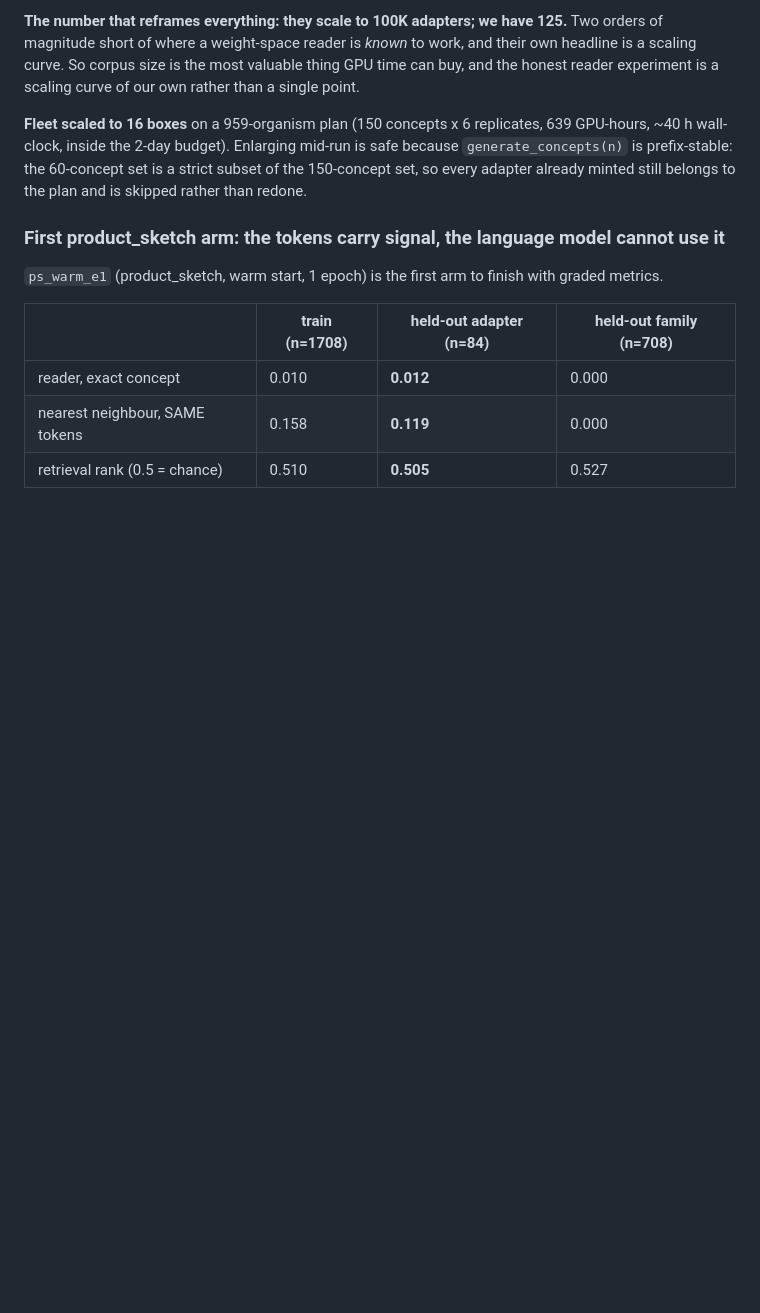
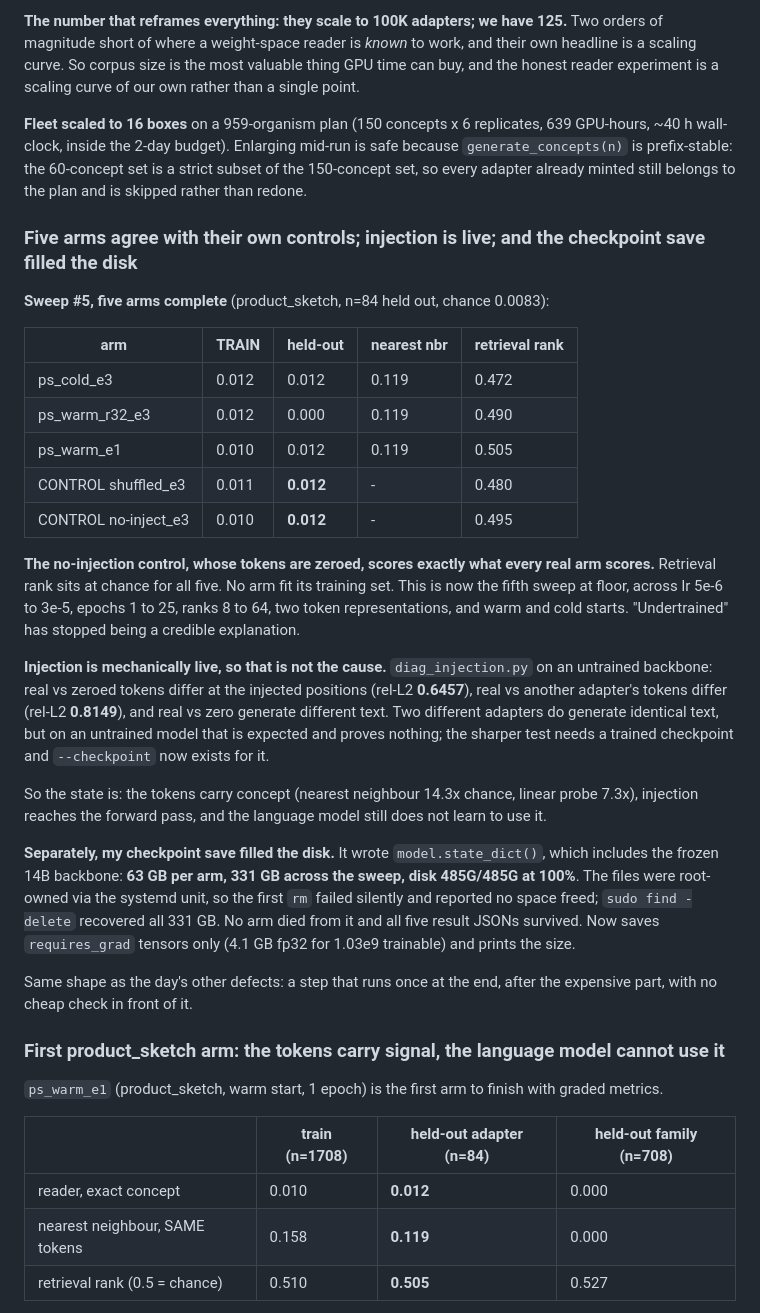
Before and after one commit to lijuliana/Diffusion-LoRAcle, a Markdown page: PROGRESS.md, the part around the change. Rendered like a GitHub page; blank space fills up the shorter version.

Commit message:
PROGRESS: five arms match their controls, injection verified live, disk-full incident

```diff
--- a/PROGRESS.md
+++ b/PROGRESS.md
@@ -597,6 +597,41 @@ a scaling curve of our own rather than a single point.
 prefix-stable: the 60-concept set is a strict subset of the 150-concept set, so every adapter already
 minted still belongs to the plan and is skipped rather than redone.
 
+### Five arms agree with their own controls; injection is live; and the checkpoint save filled the disk
+
+**Sweep #5, five arms complete** (product_sketch, n=84 held out, chance 0.0083):
+
+| arm | TRAIN | held-out | nearest nbr | retrieval rank |
+|---|---|---|---|---|
+| ps_cold_e3 | 0.012 | 0.012 | 0.119 | 0.472 |
+| ps_warm_r32_e3 | 0.012 | 0.000 | 0.119 | 0.490 |
+| ps_warm_e1 | 0.010 | 0.012 | 0.119 | 0.505 |
+| CONTROL shuffled_e3 | 0.011 | **0.012** | - | 0.480 |
+| CONTROL no-inject_e3 | 0.010 | **0.012** | - | 0.495 |
+
+**The no-injection control, whose tokens are zeroed, scores exactly what every real arm scores.**
+Retrieval rank sits at chance for all five. No arm fit its training set. This is now the fifth sweep
+at floor, across lr 5e-6 to 3e-5, epochs 1 to 25, ranks 8 to 64, two token representations, and warm
+and cold starts. "Undertrained" has stopped being a credible explanation.
+
+**Injection is mechanically live, so that is not the cause.** `diag_injection.py` on an untrained
+backbone: real vs zeroed tokens differ at the injected positions (rel-L2 **0.6457**), real vs another
+adapter's tokens differ (rel-L2 **0.8149**), and real vs zero generate different text. Two different
+adapters do generate identical text, but on an untrained model that is expected and proves nothing;
+the sharper test needs a trained checkpoint and `--checkpoint` now exists for it.
+
+So the state is: the tokens carry concept (nearest neighbour 14.3x chance, linear probe 7.3x),
+injection reaches the forward pass, and the language model still does not learn to use it.
+
+**Separately, my checkpoint save filled the disk.** It wrote `model.state_dict()`, which includes the
+frozen 14B backbone: **63 GB per arm, 331 GB across the sweep, disk 485G/485G at 100%**. The files
+were root-owned via the systemd unit, so the first `rm` failed silently and reported no space freed;
+`sudo find -delete` recovered all 331 GB. No arm died from it and all five result JSONs survived.
+Now saves `requires_grad` tensors only (4.1 GB fp32 for 1.03e9 trainable) and prints the size.
+
+Same shape as the day's other defects: a step that runs once at the end, after the expensive part,
+with no cheap check in front of it.
+
 ### First product_sketch arm: the tokens carry signal, the language model cannot use it
 
 `ps_warm_e1` (product_sketch, warm start, 1 epoch) is the first arm to finish with graded metrics.
```
